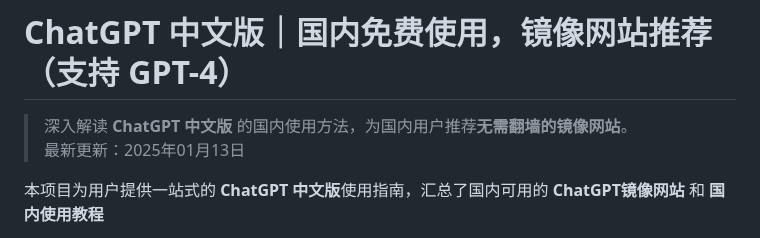
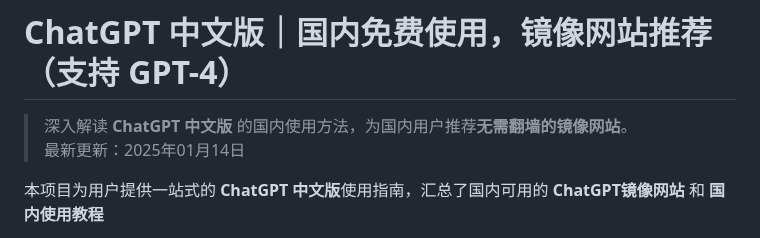
Before and after one commit to chatgpt-chinese/ChatGPT, a Markdown page: README.md, the part around the change. GitHub-like rendering.

```diff
--- a/README.md
+++ b/README.md
@@ -1,7 +1,7 @@
 # ChatGPT 中文版｜国内免费使用，镜像网站推荐（支持 GPT-4）
 
 > 深入解读 **ChatGPT 中文版** 的国内使用方法，为国内用户推荐**无需翻墙的镜像网站**。
-> 最新更新：2025年01月13日
+> 最新更新：2025年01月14日
 
 本项目为用户提供一站式的 **ChatGPT 中文版**使用指南，汇总了国内可用的 **ChatGPT镜像网站** 和 **国内使用教程**
 
```
